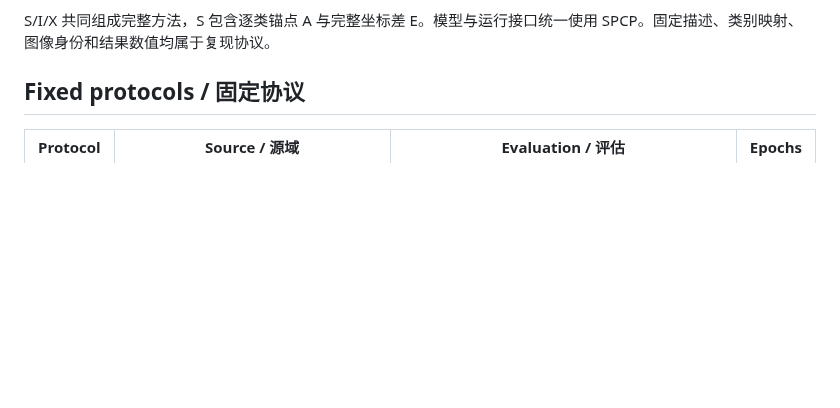
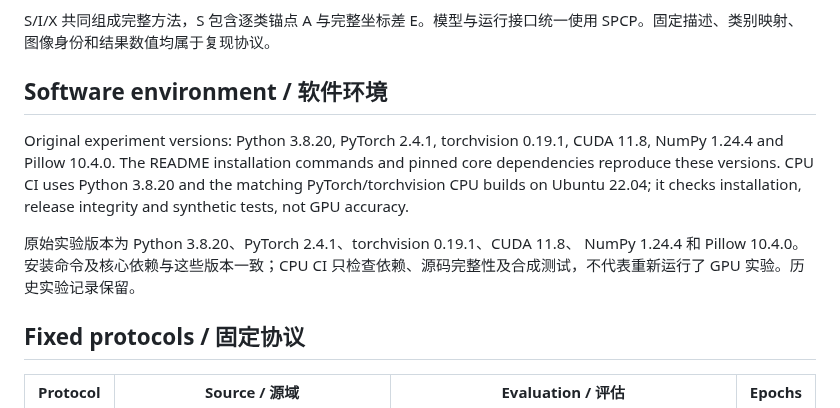
Before and after one commit to Cyril-Fan/SPCP, a Markdown page: docs/REPRODUCIBILITY.md, the part around the change. Rendered like a GitHub page; blank space fills up the shorter version.

```diff
--- a/docs/REPRODUCIBILITY.md
+++ b/docs/REPRODUCIBILITY.md
@@ -15,6 +15,18 @@
 SPCP jointly integrates text semantic preservation S, image alignment I, and prompt interaction X. S combines individual class anchoring A with full coordinate differences E. All model and runtime interfaces use the SPCP name. The source inventory in `source_identity.json` lists SHA-256 hashes for runtime modules, setup scripts, tests and configurations.
 
 S/I/X 共同组成完整方法，S 包含逐类锚点 A 与完整坐标差 E。模型与运行接口统一使用 SPCP。固定描述、类别映射、图像身份和结果数值均属于复现协议。
+
+## Software environment / 软件环境
+
+Original experiment versions: Python 3.8.20, PyTorch 2.4.1, torchvision 0.19.1,
+CUDA 11.8, NumPy 1.24.4 and Pillow 10.4.0. The README installation commands
+and pinned core dependencies reproduce these versions. CPU CI uses Python
+3.8.20 and the matching PyTorch/torchvision CPU builds on Ubuntu 22.04; it
+checks installation, release integrity and synthetic tests, not GPU accuracy.
+
+原始实验版本为 Python 3.8.20、PyTorch 2.4.1、torchvision 0.19.1、CUDA 11.8、
+NumPy 1.24.4 和 Pillow 10.4.0。安装命令及核心依赖与这些版本一致；CPU CI
+只检查依赖、源码完整性及合成测试，不代表重新运行了 GPU 实验。历史实验记录保留。
 
 ## Fixed protocols / 固定协议
 
```
Also changed, not shown: README.md (+8 -6 lines), docs/figures/Fig5_classwise_errors.png, 4 other files.
